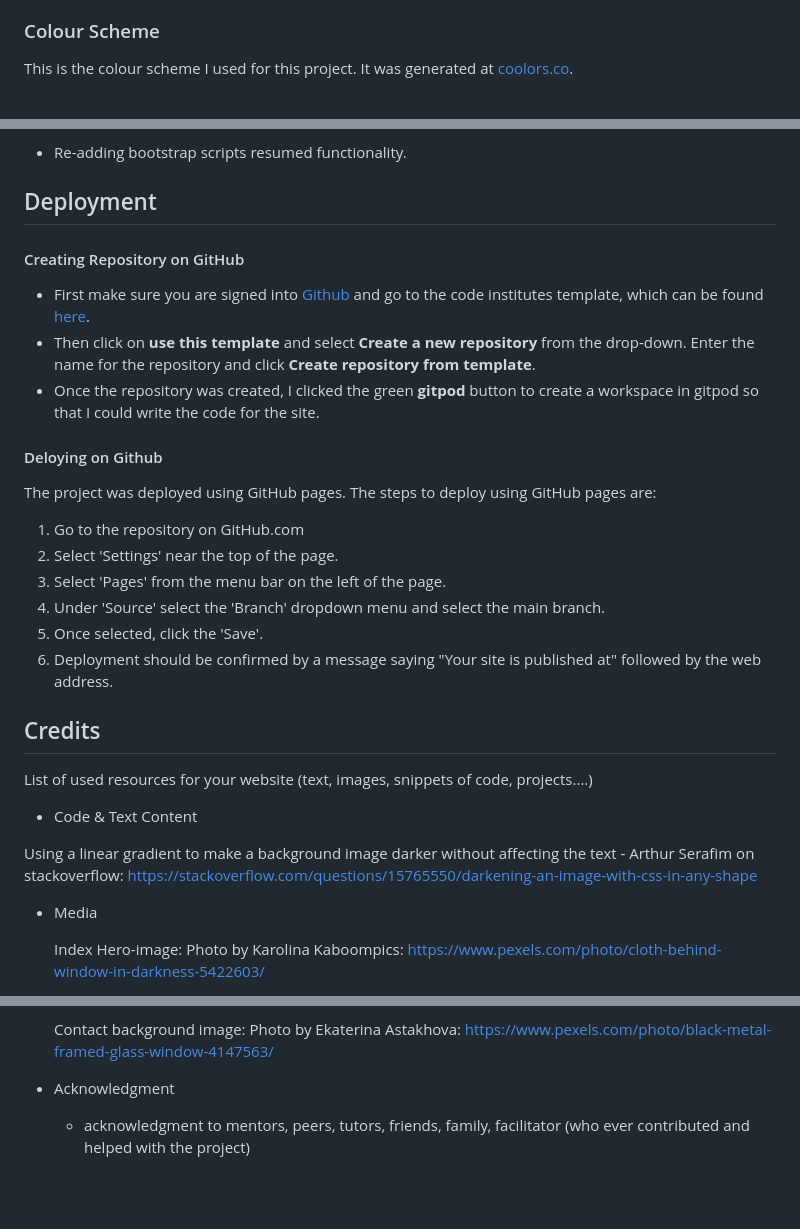
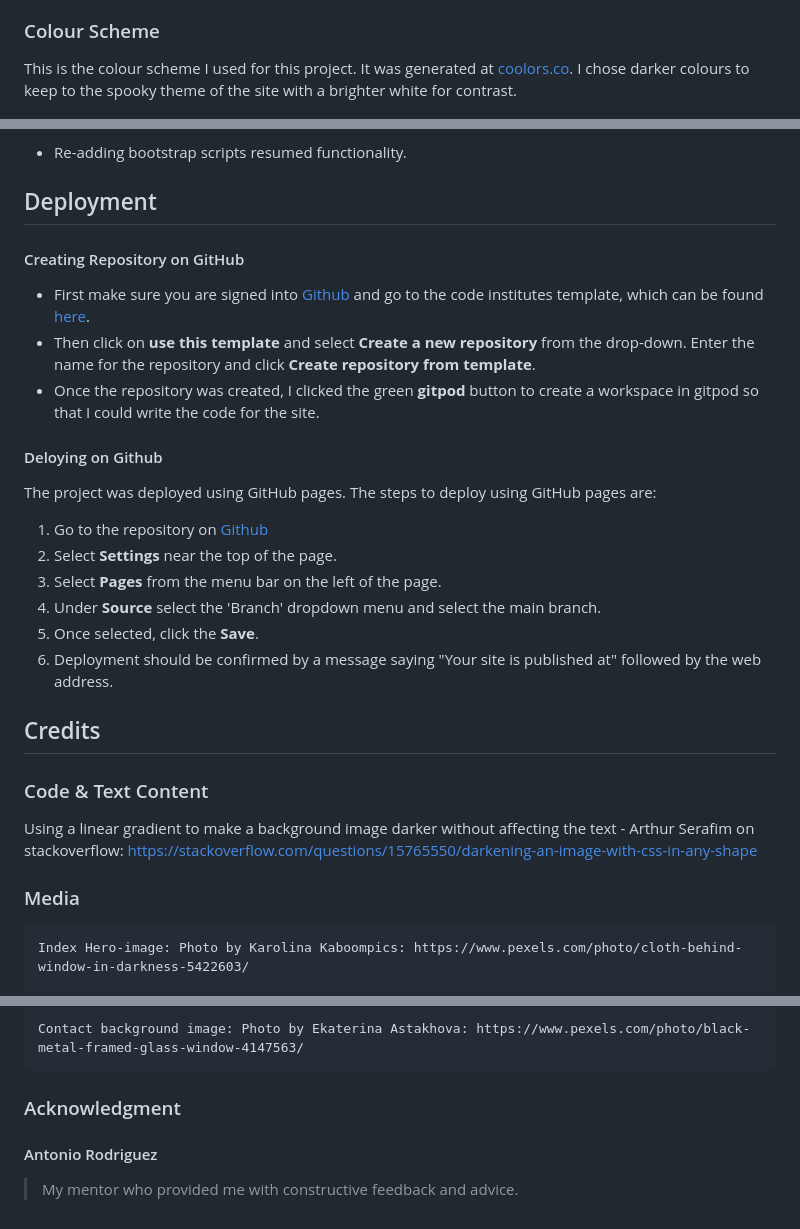
Before and after one commit to cajones93/Project1, a Markdown page: README.md, 3 parts joined by grey strips. GitHub-like rendering; blank space fills up the shorter version.

Commit message:
Small formatting changes in credits and deployment sections of readme

```diff
--- a/README.md
+++ b/README.md
@@ -67,7 +67,7 @@ Wireframes were created in Balsamiq.
 I searched for a suitable font pairing on [fontpair.co](https://www.fontpair.co/pairings/oswald-source-sans-pro). I liked the look of this font as I think they fit with the spooky theme for the website. Source Sans Pro was unavailable on Google Fonts so I went with Source Sans 3 which is very similar.
 
 ### Colour Scheme
-This is the colour scheme I used for this project. It was generated at [coolors.co](https://coolors.co/e6e8e6-9c072c-0e3449-c8963e-030406).
+This is the colour scheme I used for this project. It was generated at [coolors.co](https://coolors.co/e6e8e6-9c072c-0e3449-c8963e-030406). I chose darker colours to keep to the spooky theme of the site with a brighter white for contrast.
 
 ![Colour Scheme](assets/images/readme/colour-scheme.png)
 
@@ -322,29 +321,27 @@ Removing bootstrap script stopped FAQ accordion functioning.
 - Re-adding bootstrap scripts resumed functionality.
 
 ## Deployment
-
 #### Creating Repository on GitHub
 - First make sure you are signed into [Github](https://github.com/) and go to the code institutes template, which can be found [here](https://github.com/Code-Institute-Org/gitpod-full-template).
 - Then click on **use this template** and select **Create a new repository** from the drop-down. Enter the name for the repository and click **Create repository from template**.
 - Once the repository was created, I clicked the green **gitpod** button to create a workspace in gitpod so that I could write the code for the site.
+
 #### Deloying on Github
 The project was deployed using GitHub pages. The steps to deploy using GitHub pages are:
 
-1. Go to the repository on GitHub.com
-2. Select 'Settings' near the top of the page.
-3. Select 'Pages' from the menu bar on the left of the page.
-4. Under 'Source' select the 'Branch' dropdown menu and select the main branch.
-5. Once selected, click the 'Save'.
+1. Go to the repository on [Github](https://github.com/)
+2. Select **Settings** near the top of the page.
+3. Select **Pages** from the menu bar on the left of the page.
+4. Under **Source** select the 'Branch' dropdown menu and select the main branch.
+5. Once selected, click the **Save**.
 6. Deployment should be confirmed by a message saying "Your site is published at" followed by the web address.
 
 ## Credits
-List of used resources for your website (text, images, snippets of code, projects....)
-  - Code & Text Content
+### Code & Text Content
 
   Using a linear gradient to make a background image darker without affecting the text - Arthur Serafim on stackoverflow: https://stackoverflow.com/questions/15765550/darkening-an-image-with-css-in-any-shape
 
-
-  - Media
+### Media
 
     Index Hero-image: Photo by Karolina Kaboompics: https://www.pexels.com/photo/cloth-behind-window-in-darkness-5422603/
 
@@ -364,5 +361,6 @@ List of used resources for your website (text, images, snippets of code, project
 
     Contact background image: Photo by Ekaterina Astakhova: https://www.pexels.com/photo/black-metal-framed-glass-window-4147563/
 
-  - Acknowledgment
-    - acknowledgment to mentors, peers, tutors, friends, family, facilitator (who ever contributed and helped with the project)
+### Acknowledgment
+#### Antonio Rodriguez
+> My mentor who provided me with constructive feedback and advice.
```
Also changed, not shown: other parts of README.md (+6 -7 lines).
